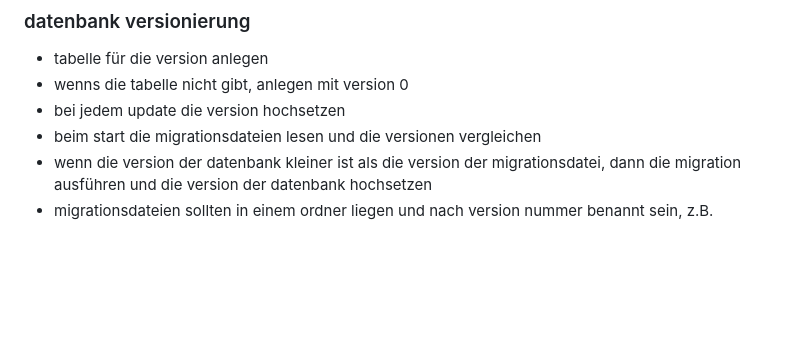
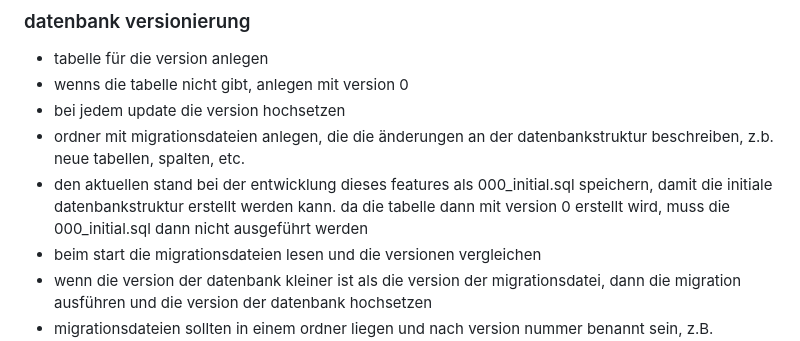
Before and after one commit to ljunker/captains-log, a Markdown page: ideas.md, the part around the change. GitHub-like rendering; blank space fills up the shorter version.

Commit message:
[skip ci] ideen aufgeschrieben

```diff
--- a/ideas.md
+++ b/ideas.md
@@ -6,6 +6,8 @@
 - tabelle für die version anlegen
 - wenns die tabelle nicht gibt, anlegen mit version 0
 - bei jedem update die version hochsetzen
+- ordner mit migrationsdateien anlegen, die die änderungen an der datenbankstruktur beschreiben, z.b. neue tabellen, spalten, etc.
+- den aktuellen stand bei der entwicklung dieses features als 000_initial.sql speichern, damit die initiale datenbankstruktur erstellt werden kann. da die tabelle dann mit version 0 erstellt wird, muss die 000_initial.sql dann nicht ausgeführt werden
 - beim start die migrationsdateien lesen und die versionen vergleichen
 - wenn die version der datenbank kleiner ist als die version der migrationsdatei, dann die migration ausführen und die version der datenbank hochsetzen
 - migrationsdateien sollten in einem ordner liegen und nach version nummer benannt sein, z.B. 001_initial.sql, 002_add_users.sql, etc.
```
